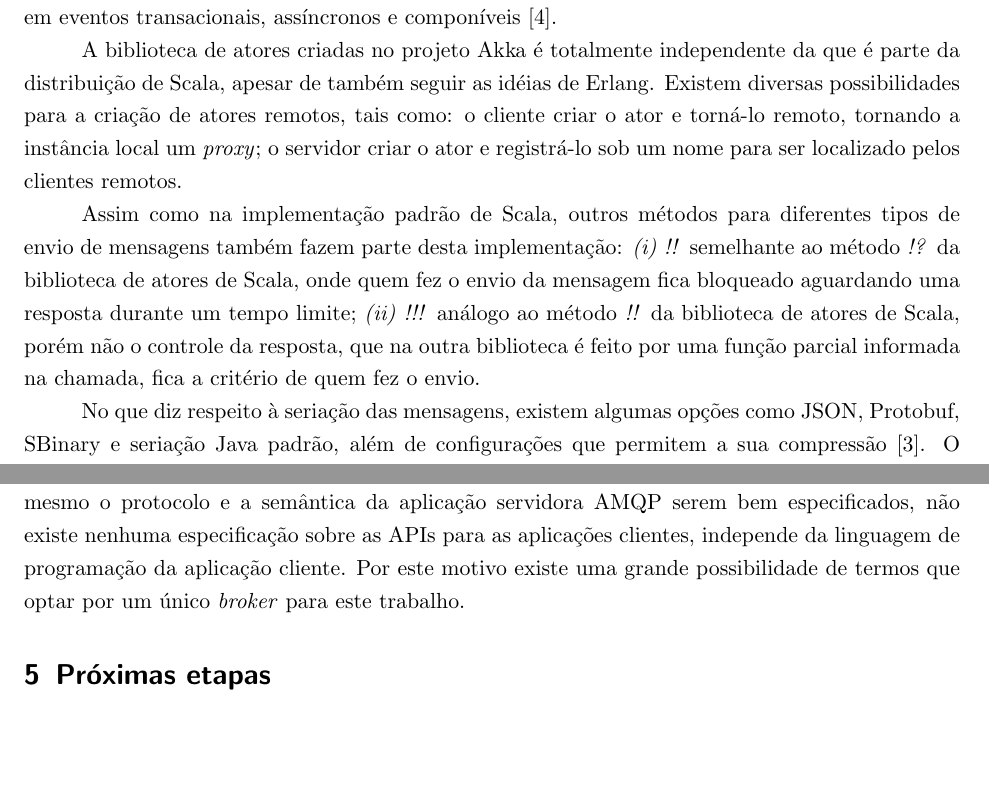
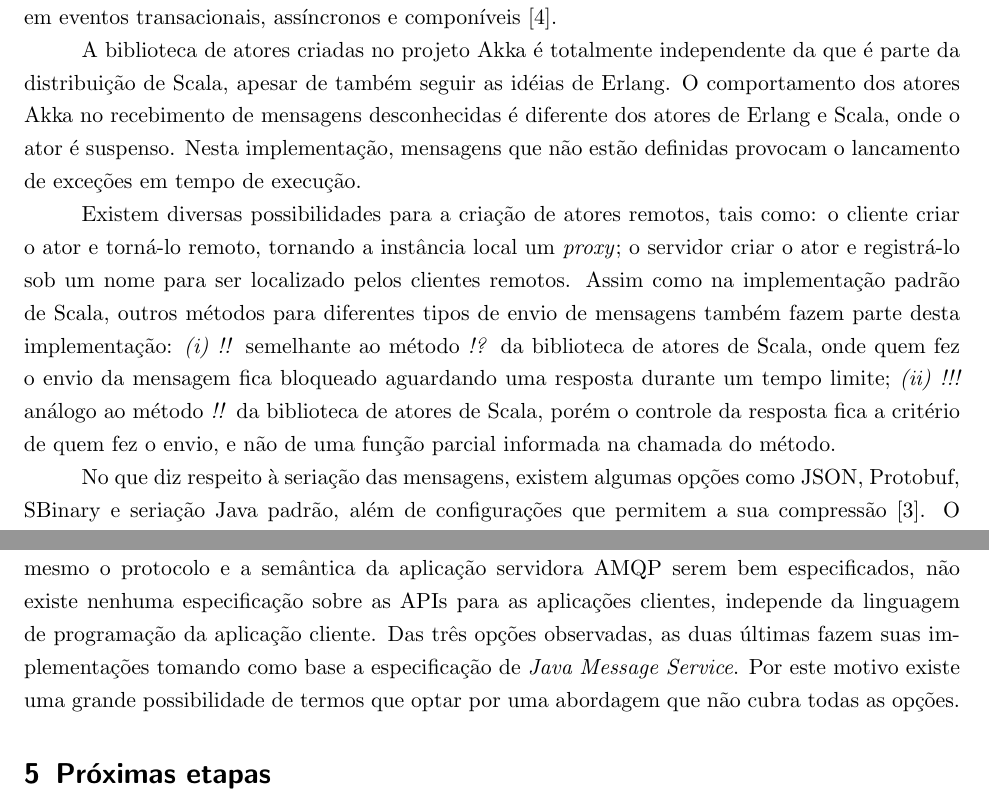
Before and after one commit to thadeurc/sagat, a LaTeX paper (qualificacao/qualificacao.tex): two parts of pages 9 and 18 of 21, joined at a grey line, cut so that both start at the same text, the shorter picture padded with empty space. Compiled offline with pdfLaTeX; the source files are stored in an older character set and shown here as Unicode.

Commit message:
atualizacao das imagens e ajustes no texto.

```diff
--- a/qualificacao/qualificacao.tex
+++ b/qualificacao/qualificacao.tex
@@ -286,15 +286,18 @@
  	fluxos de mensagens baseadas em eventos transacionais, assíncronos e componíveis\cite{akka}.
 
 	\par A biblioteca de atores criadas no projeto Akka é totalmente independente da que é parte da distribuição de Scala,
-	apesar de também seguir as idéias de Erlang. Existem diversas possibilidades para a criação de atores remotos, tais como:
+	apesar de também seguir as idéias de Erlang. O comportamento dos atores Akka no recebimento de mensagens desconhecidas
+	é diferente dos atores de Erlang e Scala, onde o ator é suspenso. Nesta implementação, mensagens que não estão definidas
+	provocam o lancamento de exceções em tempo de execução.
+
+	\par Existem diversas possibilidades para a criação de atores remotos, tais como:
 	o cliente criar o ator e torná-lo remoto, tornando a instância local um \english{proxy}; o servidor criar o ator e
 	registrá-lo sob um nome para ser localizado pelos clientes remotos.
-
 	Assim como na implementação padrão de Scala, outros métodos para diferentes tipos de envio de mensagens também fazem parte
 	desta implementação: \entry{(i)} \english{!!} semelhante ao método \english{!?} da biblioteca de atores de Scala, onde quem
 	fez o envio da mensagem fica bloqueado aguardando uma resposta durante um tempo limite;
-	\entry{(ii)} \english{!!!}  análogo ao método \english{!!} da biblioteca de atores de Scala, porém não o controle da
-	resposta, que na outra biblioteca é feito por uma função parcial informada na chamada, fica a critério de quem fez o envio.
+	\entry{(ii)} \english{!!!}  análogo ao método \english{!!} da biblioteca de atores de Scala, porém o controle da
+	resposta fica a critério de quem fez o envio, e não de uma função parcial informada na chamada do método.
 
 	\par No que diz respeito à seriação das mensagens, existem algumas opções como JSON, Protobuf, SBinary e seriação
 	Java padrão, além de configurações que permitem a sua compressão \cite{akka-remote-actors}. O transporte das mensagens é feito
@@ -610,8 +613,8 @@ deve-se ao fato de, mesmo ainda em desenvolvimento, esta implementação se most
 
 \par Sobre a escolha do \english{broker} AMQP, observamos como opções RabbitMQ\cite{rabbitmq}, Apache ActiveMQ\cite{activemq} e Apache Qpid\cite{qpid}. Um ponto importante em relação a se destacar é o fato de que, mesmo o protocolo e a semântica
 da aplicação servidora AMQP serem bem especificados, não existe nenhuma especificação sobre as APIs para as
-aplicações clientes, independe da linguagem de programação da aplicação cliente. Por este motivo existe uma grande possibilidade de
-termos que optar por um único \english{broker} para este trabalho.
+aplicações clientes, independe da linguagem de programação da aplicação cliente. Das três opções observadas, as duas últimas
+fazem suas implementações tomando como base a especificação de \english{Java Message Service}. Por este motivo existe uma grande possibilidade de termos que optar por uma abordagem que não cubra todas as opções.
 
 
 %\par Sobre a escolha do \english{broker} AMQP, observamos como opções RabbitMQ\cite{rabbitmq}, Apache ActiveMQ\cite{activemq} e %Apache Qpid\cite{qpid}. Optamos pelo RabbitMQ pelo fato de ser uma implementação completa da especificação além de ter o
```
Also changed, not shown: qualificacao/imagens/local-actor-message.eps, qualificacao/imagens/local-actor-message.svg, qualificacao/imagens/remote-actor-diagram.eps, qualificacao/imagens/remote-actor-diagram.svg, qualificacao/imagens/remote-actor-message-flow.eps, qualificacao/imagens/remote-actor-message-flow.svg, qualificacao/qualificacao.tex (2 more changed lines).
